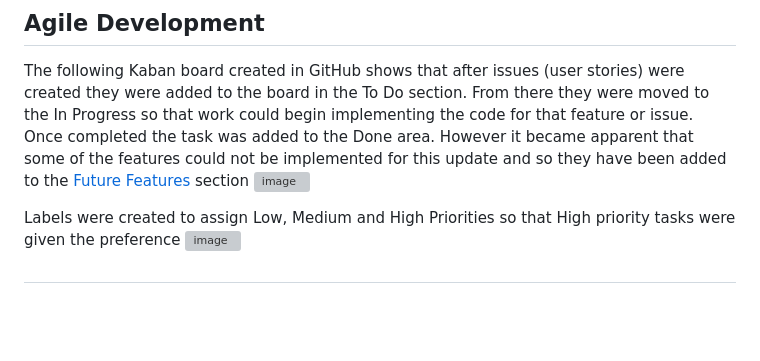
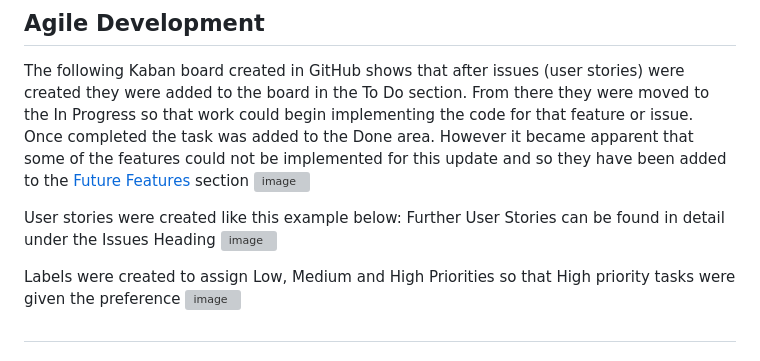
Before and after one commit to kjrinuk/Taskerise, a Markdown page: README.md, the part around the change. Rendered like a GitHub page; blank space fills up the shorter version; grey boxes are pictures that could not be loaded.

Commit message:
Update README.md with a User Story example

```diff
--- a/README.md
+++ b/README.md
@@ -40,6 +40,8 @@ Taskerise will enable a user who has logged in to keep a catalogue of their curr
 The following Kaban board created in GitHub shows that after issues (user stories) were created they were added to the board in the To Do section.  From there they were moved to the In Progress so that work could begin implementing the code for that feature or issue.  Once completed the task was added to the Done area.  However it became apparent that some of the features could not be implemented for this update and so they have been added to the [Future Features](#future-features) section
 ![image](https://github.com/user-attachments/assets/b4452532-3161-4dd4-b60d-5075f9c173d3)
 
+User stories were created like this example below:  Further User Stories can be found in detail under the Issues Heading
+![image](https://github.com/user-attachments/assets/5da92563-ac4f-4cd4-a5e3-c3088c5adbc4)
 
 Labels were created to assign Low, Medium and High Priorities so that High priority tasks were given the preference
 ![image](https://github.com/user-attachments/assets/259c3e59-4400-4ca3-a34b-13d703d05bb0)
```
